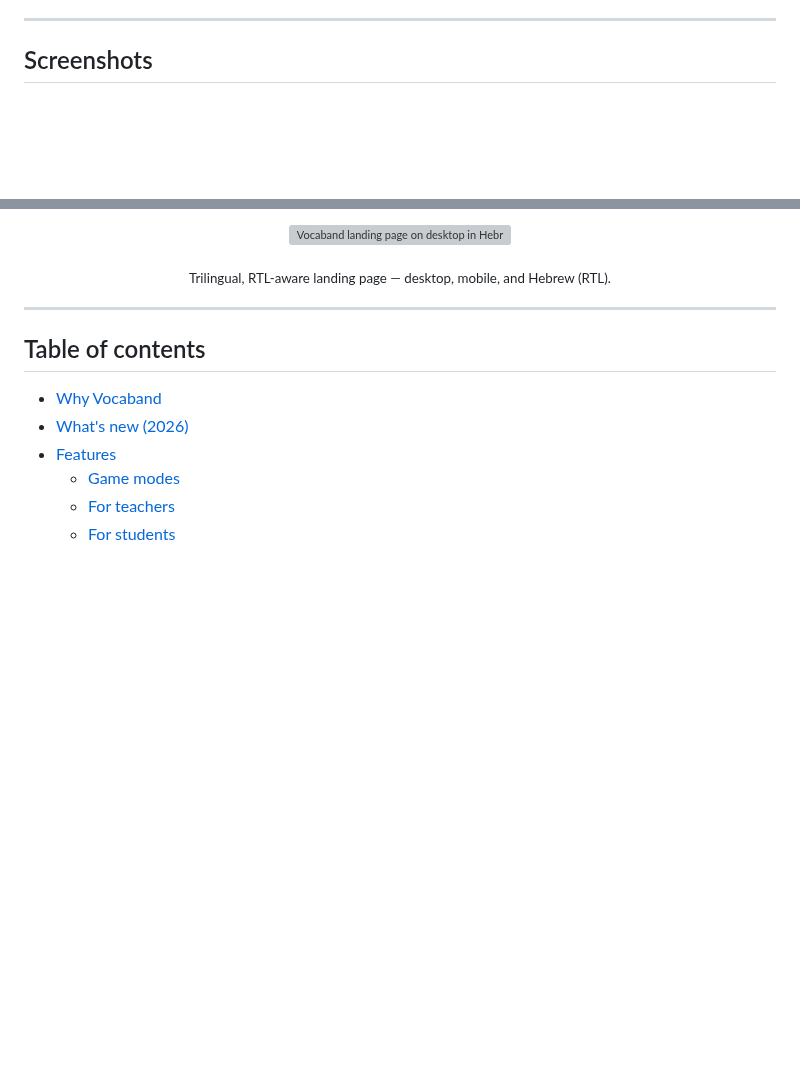
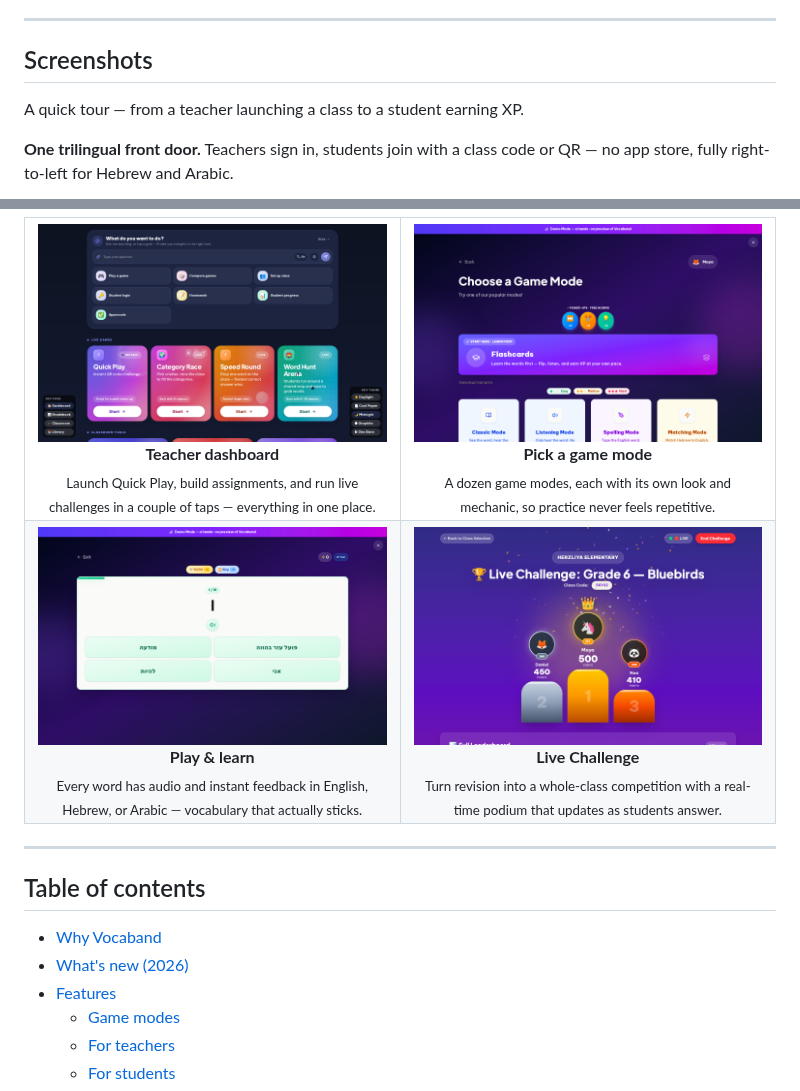
Before and after one commit to ward3107/Vocaband, a Markdown page: README.md, 2 parts joined by grey strips. Drawn GitHub-style; pictures changed too: docs/screenshots/app-game-active.png (added), docs/screenshots/app-game-select.png (added), docs/screenshots/app-live-challenge.png (added); blank space fills up the shorter version; grey boxes are pictures that could not be loaded.

Commit message:
docs(readme): expand screenshot gallery with in-app pages (#1273)
Add a sales-oriented gallery showing real app screenshots — teacher
dashboard, game-mode selection, live gameplay, and the Live Challenge
podium — each with a one-line description of what the page does. Images
are width-constrained so they stay small in the README.


Claude-Session: https://claude.ai/code/session_01E4b3o96HLyZkjDjimm22VU

Co-authored-by: Claude <noreply@anthropic.com>

```diff
--- a/README.md
+++ b/README.md
@@ -29,4 +29,8 @@ No app store. No personal data required for students. Works on any device with a
 
 ## Screenshots
 
+A quick tour — from a teacher launching a class to a student earning XP.
+
+**One trilingual front door.** Teachers sign in, students join with a class code or QR — no app store, fully right-to-left for Hebrew and Arabic.
+
 <p align="center">
@@ -36,10 +42,31 @@ No app store. No personal data required for students. Works on any device with a
 </p>
 
-<p align="center">
-  <img src="docs/screenshots/landing-rtl.png" alt="Vocaband landing page on desktop in Hebrew (right-to-left)" width="380">
-</p>
-
-<p align="center"><sub>Trilingual, RTL-aware landing page — desktop, mobile, and Hebrew (RTL).</sub></p>
+<table>
+  <tr>
+    <td width="50%" align="center">
+      <img src="docs/screenshots/app-teacher-dashboard.png" alt="Teacher dashboard" width="360"><br>
+      <b>Teacher dashboard</b><br>
+      <sub>Launch Quick Play, build assignments, and run live challenges in a couple of taps — everything in one place.</sub>
+    </td>
+    <td width="50%" align="center">
+      <img src="docs/screenshots/app-game-select.png" alt="Game mode selection" width="360"><br>
+      <b>Pick a game mode</b><br>
+      <sub>A dozen game modes, each with its own look and mechanic, so practice never feels repetitive.</sub>
+    </td>
+  </tr>
+  <tr>
+    <td width="50%" align="center">
+      <img src="docs/screenshots/app-game-active.png" alt="Gameplay with audio and translations" width="360"><br>
+      <b>Play &amp; learn</b><br>
+      <sub>Every word has audio and instant feedback in English, Hebrew, or Arabic — vocabulary that actually sticks.</sub>
+    </td>
+    <td width="50%" align="center">
+      <img src="docs/screenshots/app-live-challenge.png" alt="Live Challenge leaderboard podium" width="360"><br>
+      <b>Live Challenge</b><br>
+      <sub>Turn revision into a whole-class competition with a real-time podium that updates as students answer.</sub>
+    </td>
+  </tr>
+</table>
 
 ---
 
```
Also changed, not shown: other parts of README.md (+5 -3 lines).
